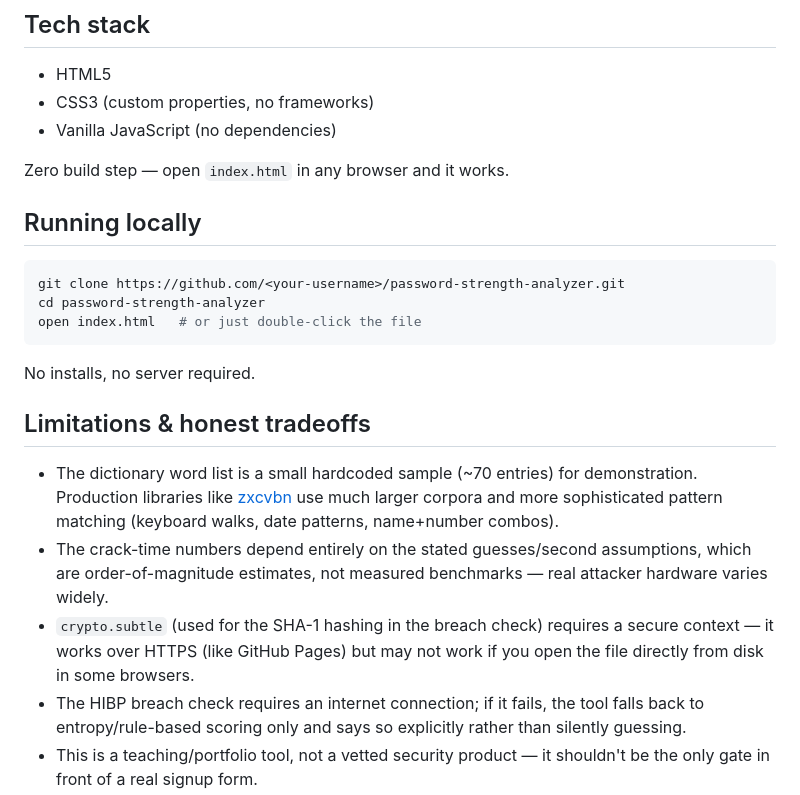
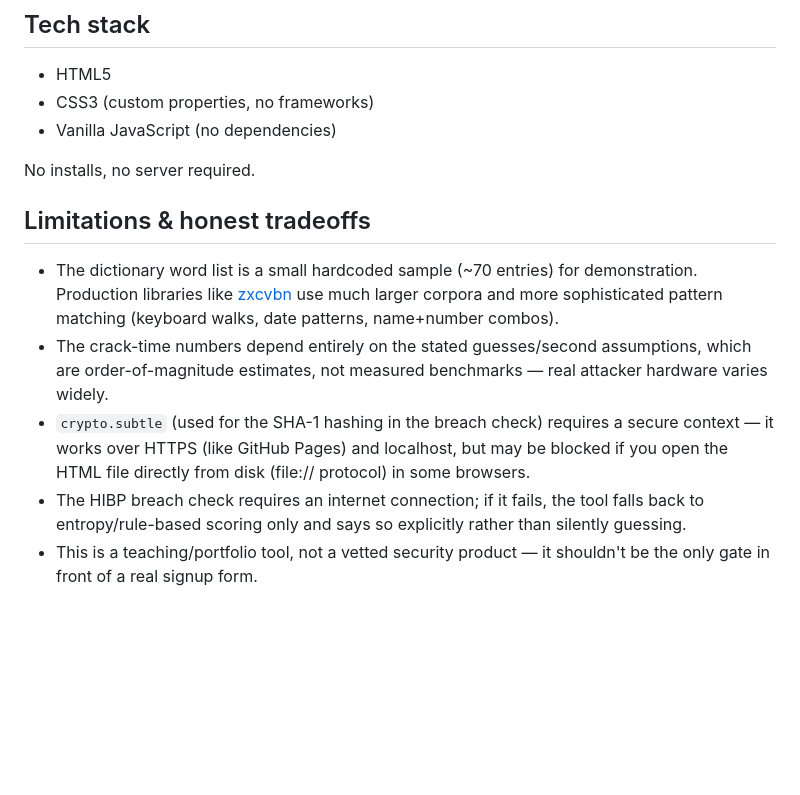
Before and after one commit to arsheri07/cybersecurity-portfolio, a Markdown page: password-strength-analyzer/README.md, the part around the change. Rendered like a GitHub page; blank space fills up the shorter version.

````diff
--- a/password-strength-analyzer/README.md
+++ b/password-strength-analyzer/README.md
@@ -40,23 +40,13 @@ This is intentionally still simpler than a production library like [zxcvbn](http
 - CSS3 (custom properties, no frameworks)
 - Vanilla JavaScript (no dependencies)
 
-Zero build step — open `index.html` in any browser and it works.
-
-## Running locally
-
-```bash
-git clone https://github.com/<your-username>/password-strength-analyzer.git
-cd password-strength-analyzer
-open index.html   # or just double-click the file
-```
-
 No installs, no server required.
 
 ## Limitations & honest tradeoffs
 
 - The dictionary word list is a small hardcoded sample (~70 entries) for demonstration. Production libraries like [zxcvbn](https://github.com/dropbox/zxcvbn) use much larger corpora and more sophisticated pattern matching (keyboard walks, date patterns, name+number combos).
 - The crack-time numbers depend entirely on the stated guesses/second assumptions, which are order-of-magnitude estimates, not measured benchmarks — real attacker hardware varies widely.
-- `crypto.subtle` (used for the SHA-1 hashing in the breach check) requires a secure context — it works over HTTPS (like GitHub Pages) but may not work if you open the file directly from disk in some browsers.
+- `crypto.subtle` (used for the SHA-1 hashing in the breach check) requires a secure context — it works over HTTPS (like GitHub Pages) and localhost, but may be blocked if you open the HTML file directly from disk (file:// protocol) in some browsers.
 - The HIBP breach check requires an internet connection; if it fails, the tool falls back to entropy/rule-based scoring only and says so explicitly rather than silently guessing.
 - This is a teaching/portfolio tool, not a vetted security product — it shouldn't be the only gate in front of a real signup form.
 
````
